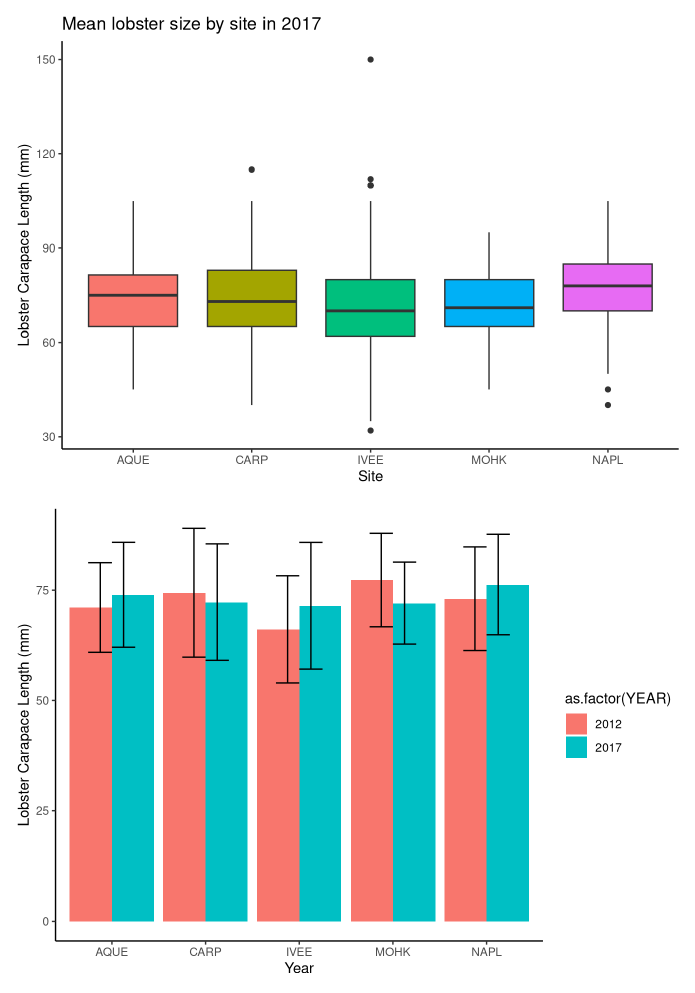
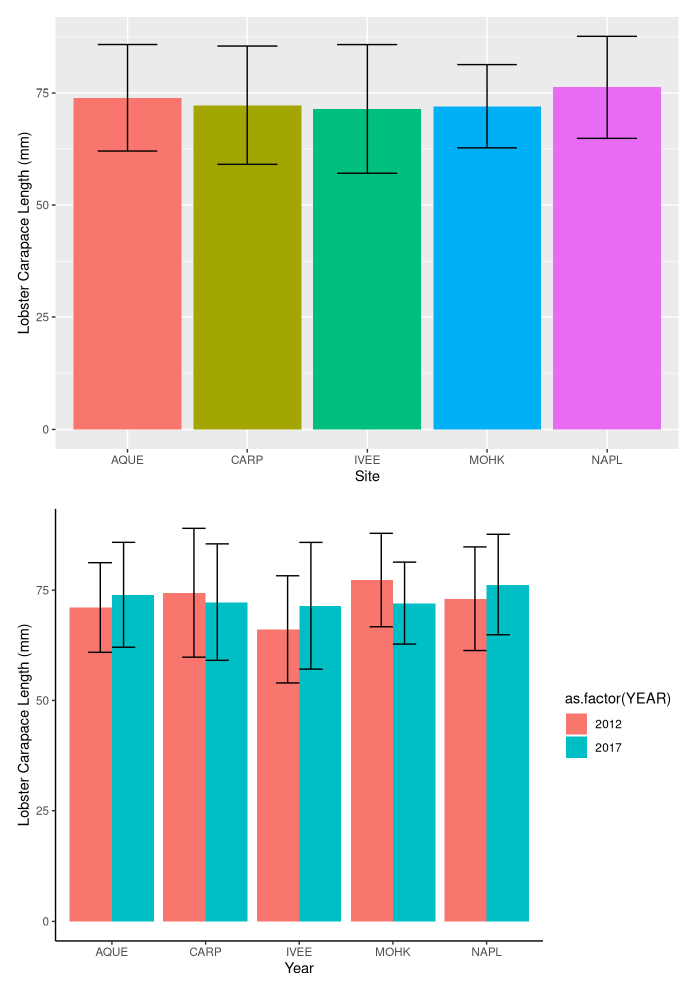
Before and after one commit to joannatang6/Assignment-4, an R Markdown document (assignment4.Rmd): the page in a window 1100 px wide, from 1210 px down. Rendered offline with R 4.5, knitr and Pandoc, with nearby package versions; some code elsewhere in the file could not run offline.

Commit message:
Correct #2 graph

```diff
--- a/assignment4.Rmd
+++ b/assignment4.Rmd
@@ -131,12 +131,6 @@ lobster_size <- ggplot(size_freq_summary, aes(x = SITE, y = mean)) +
   geom_col(aes(fill = SITE), show.legend = FALSE) +
   geom_errorbar(aes(ymin = mean-sd, ymax = mean+sd, width = .5)) +
   labs(x = "Site", y = "Lobster Carapace Length (mm)")
-
-# Side-by-side boxplots of lobster size
-lobster_size <- ggplot(size_freq, aes(x = SITE, y = SIZE)) +
-  geom_boxplot(aes(fill = SITE), show.legend = FALSE) +
-  labs(x = "Site", y = "Lobster Carapace Length (mm)", title= "Mean lobster size by site in 2017") +
-  theme_classic()
 
 lobster_size
 
```
Also changed, not shown: assignment4.html.
